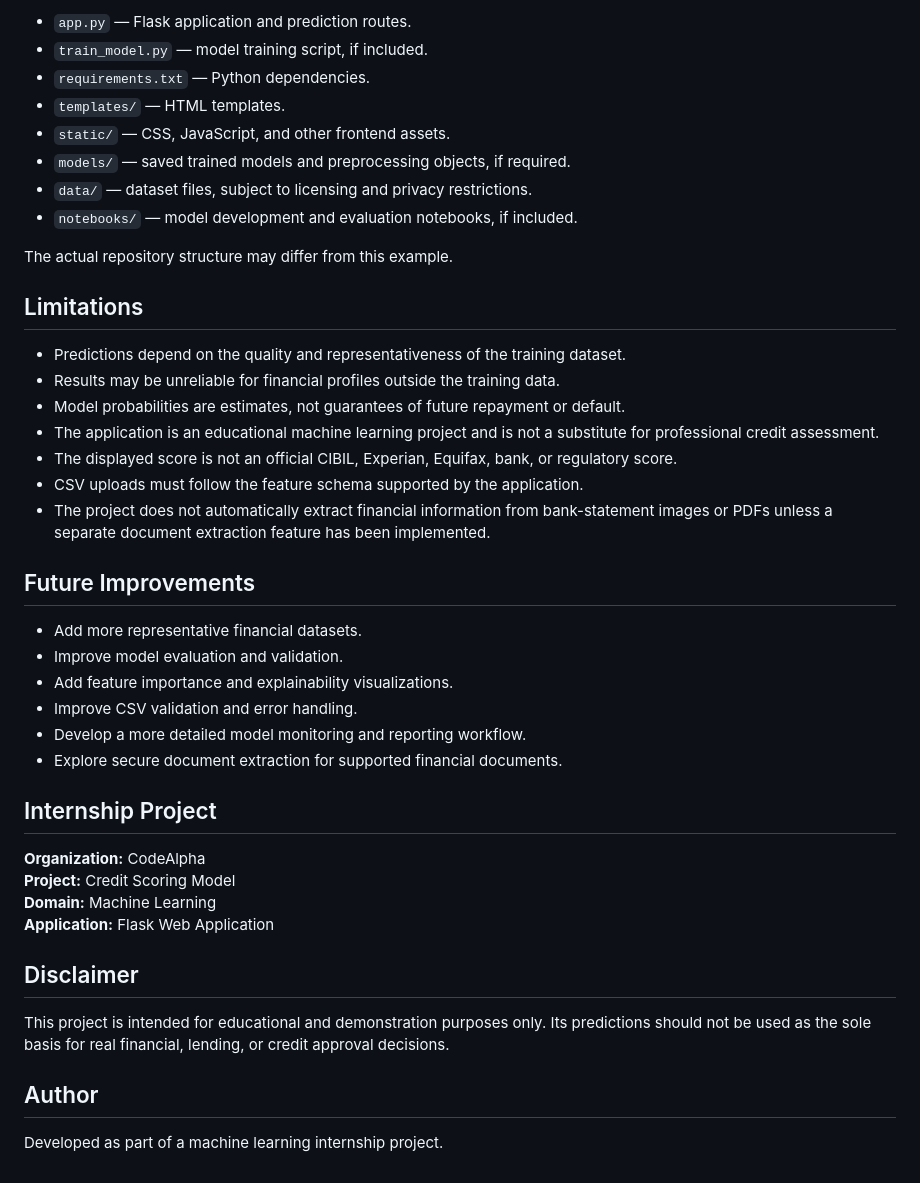
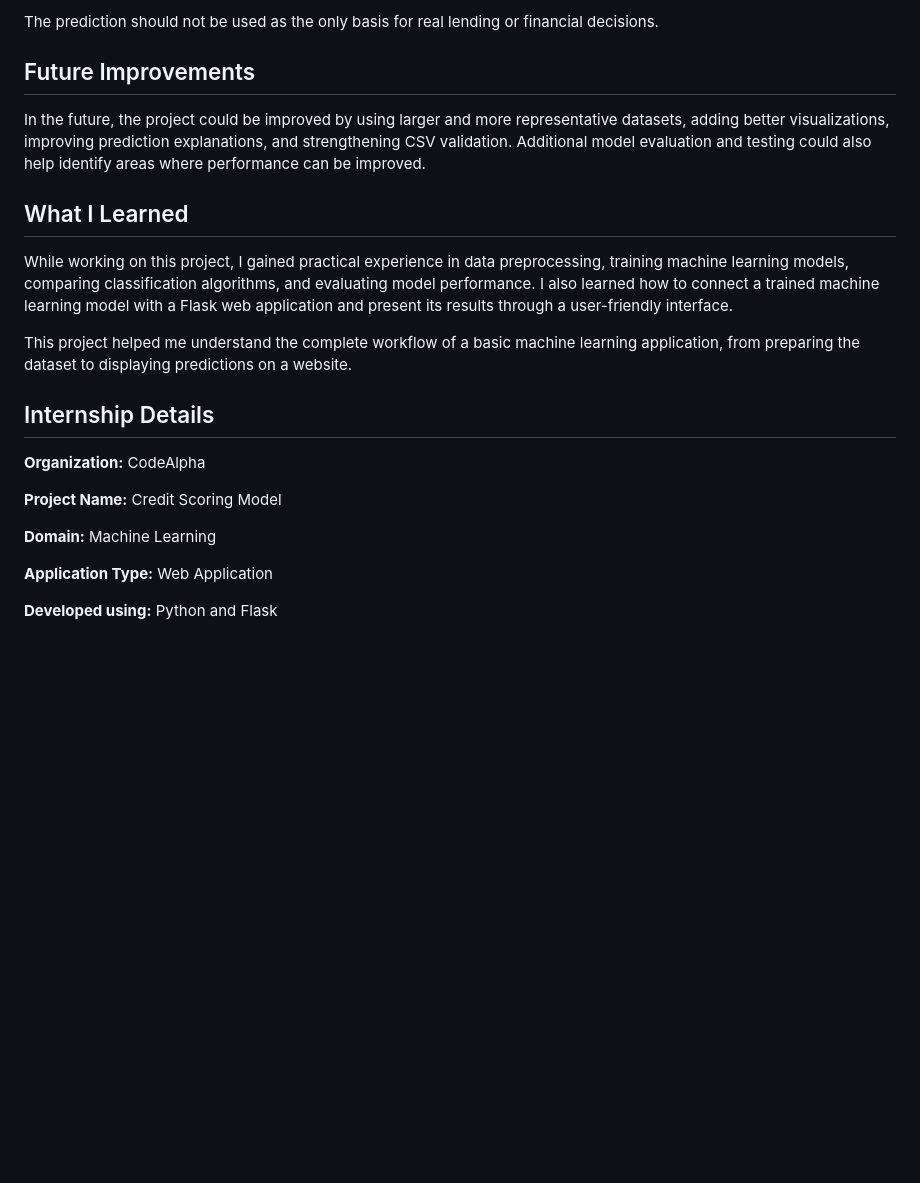
Before and after one commit to MSaiaswathanarayana/Credit-Scoring-Model, a Markdown page: README.md, the part around one of its changes. GitHub-like rendering; blank space fills up the shorter version.

```diff
--- a/README.md
+++ b/README.md
@@ -164,45 +104,24 @@ credit-scoring-model/
 
-- `app.py` — Flask application and prediction routes.
-- `train_model.py` — model training script, if included.
-- `requirements.txt` — Python dependencies.
-- `templates/` — HTML templates.
-- `static/` — CSS, JavaScript, and other frontend assets.
-- `models/` — saved trained models and preprocessing objects, if required.
-- `data/` — dataset files, subject to licensing and privacy restrictions.
-- `notebooks/` — model development and evaluation notebooks, if included.
-
-The actual repository structure may differ from this example.
-
-## Limitations
-
-- Predictions depend on the quality and representativeness of the training dataset.
-- Results may be unreliable for financial profiles outside the training data.
-- Model probabilities are estimates, not guarantees of future repayment or default.
-- The application is an educational machine learning project and is not a substitute for professional credit assessment.
-- The displayed score is not an official CIBIL, Experian, Equifax, bank, or regulatory score.
-- CSV uploads must follow the feature schema supported by the application.
-- The project does not automatically extract financial information from bank-statement images or PDFs unless a separate document extraction feature has been implemented.
+The prediction should not be used as the only basis for real lending or financial decisions.
 
 ## Future Improvements
 
-- Add more representative financial datasets.
-- Improve model evaluation and validation.
-- Add feature importance and explainability visualizations.
-- Improve CSV validation and error handling.
-- Develop a more detailed model monitoring and reporting workflow.
-- Explore secure document extraction for supported financial documents.
+In the future, the project could be improved by using larger and more representative datasets, adding better visualizations, improving prediction explanations, and strengthening CSV validation. Additional model evaluation and testing could also help identify areas where performance can be improved.
 
-## Internship Project
+## What I Learned
+
+While working on this project, I gained practical experience in data preprocessing, training machine learning models, comparing classification algorithms, and evaluating model performance. I also learned how to connect a trained machine learning model with a Flask web application and present its results through a user-friendly interface.
+
+This project helped me understand the complete workflow of a basic machine learning application, from preparing the dataset to displaying predictions on a website.
+
+## Internship Details
 
 **Organization:** CodeAlpha
-**Project:** Credit Scoring Model
+
+**Project Name:** Credit Scoring Model
+
 **Domain:** Machine Learning
-**Application:** Flask Web Application
 
-## Disclaimer
+**Application Type:** Web Application
 
-This project is intended for educational and demonstration purposes only. Its predictions should not be used as the sole basis for real financial, lending, or credit approval decisions.
-
-## Author
-
-Developed as part of a machine learning internship project.
+**Developed using:** Python and Flask
```
Also changed, not shown: other parts of README.md (+56 -116 lines).
